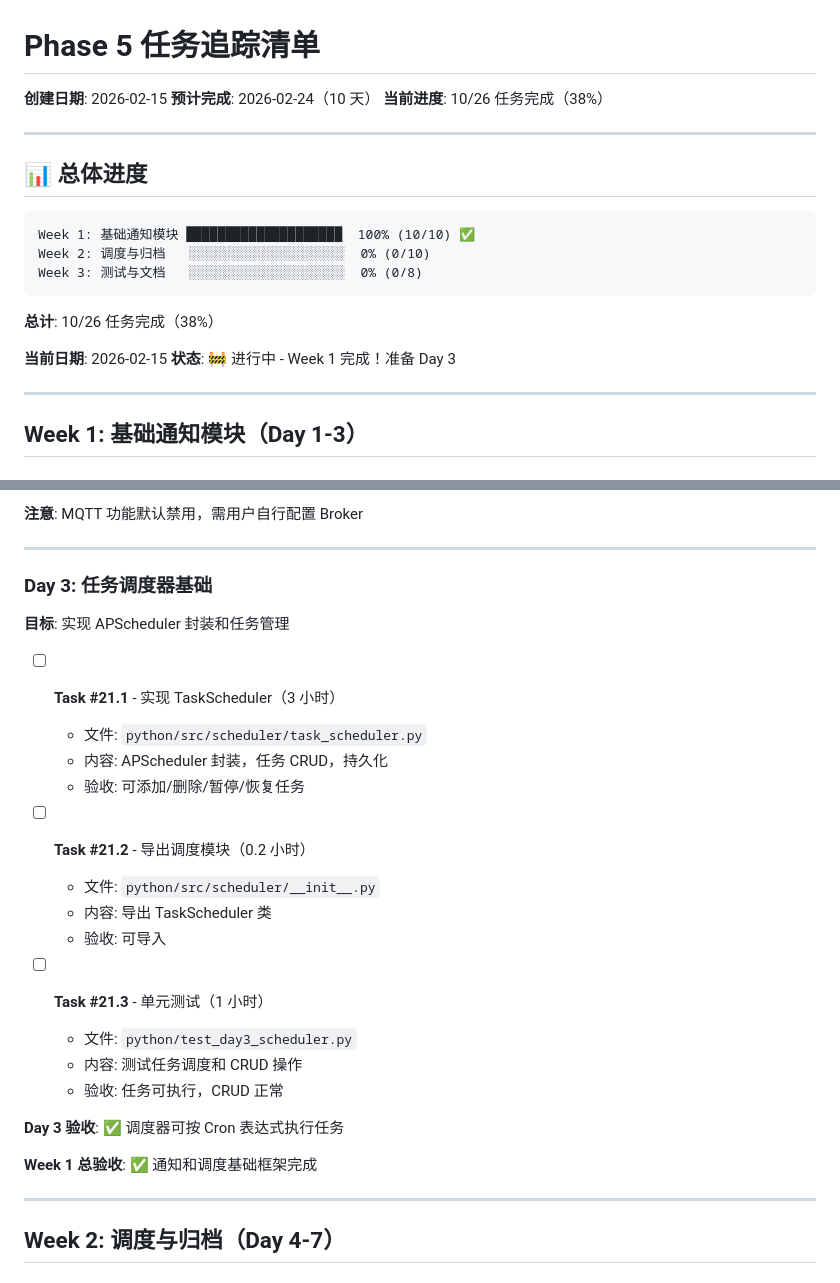
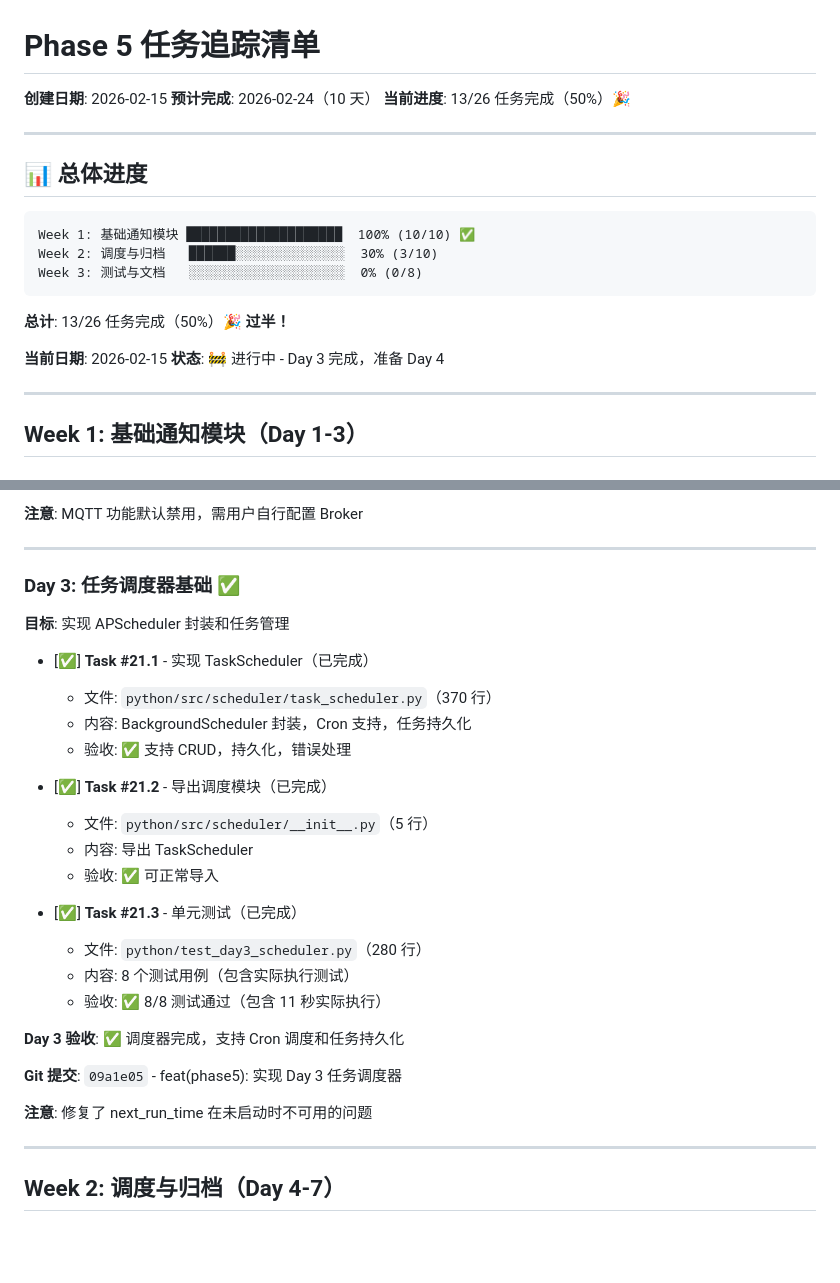
Before and after one commit to Vitizela/clclaw, a Markdown page: PHASE5_TASK_TRACKER.md, 2 parts joined by grey strips. Drawn GitHub-style; blank space fills up the shorter version.

Commit message:
docs: 更新 Phase 5 Day 3 完成进度 - 🎉 50% 过半！
Task #21 已完成 (3/3 子任务)

进度更新:
- 总进度: 10/26 → 13/26 (50%) 🎉 过半！
- Week 2: 0/10 → 3/10 (30%)
- Day 3: ✅ 完成

Day 3 完成内容:
✅ TaskScheduler (370 行)
  - APScheduler 封装
  - Cron 表达式支持
  - 任务 CRUD
  - 任务持久化（JSON）
  - 8/8 测试通过

核心功能:
- register_task_function() - 函数注册
- add_task() - 添加 Cron 任务
- remove/pause/resume_task() - 任务控制
- get_task/get_all_tasks() - 任务查询
- start/stop() - 调度器控制
- load_tasks_from_config() - 持久化恢复

Bug 修复:
- next_run_time 未启动时不可用

代码统计:
- 核心代码: 375 行
- 测试代码: 280 行
- Git 提交: 09a1e05

耗时: 约 2 小时

下一步: Day 4 - 增量归档器

Co-Authored-By: Claude Sonnet 4.5 <noreply@anthropic.com>

````diff
--- a/PHASE5_TASK_TRACKER.md
+++ b/PHASE5_TASK_TRACKER.md
@@ -2,7 +2,7 @@
 
 **创建日期**: 2026-02-15
 **预计完成**: 2026-02-24（10 天）
-**当前进度**: 10/26 任务完成（38%）
+**当前进度**: 13/26 任务完成（50%）🎉
 
 ---
 
@@ -10,14 +10,14 @@
 
 ```
 Week 1: 基础通知模块 ████████████████████  100% (10/10) ✅
-Week 2: 调度与归档   ░░░░░░░░░░░░░░░░░░░░  0% (0/10)
+Week 2: 调度与归档   ██████░░░░░░░░░░░░░░  30% (3/10)
 Week 3: 测试与文档   ░░░░░░░░░░░░░░░░░░░░  0% (0/8)
 ```
 
-**总计**: 10/26 任务完成（38%）
+**总计**: 13/26 任务完成（50%）🎉 **过半！**
 
 **当前日期**: 2026-02-15
-**状态**: 🚧 进行中 - Week 1 完成！准备 Day 3
+**状态**: 🚧 进行中 - Day 3 完成，准备 Day 4
 
 ---
 
@@ -94,28 +94,30 @@ Week 3: 测试与文档   ░░░░░░░░░░░░░░░░░░
 
 ---
 
-### Day 3: 任务调度器基础
+### Day 3: 任务调度器基础 ✅
 
 **目标**: 实现 APScheduler 封装和任务管理
 
-- [ ] **Task #21.1** - 实现 TaskScheduler（3 小时）
-  - 文件: `python/src/scheduler/task_scheduler.py`
-  - 内容: APScheduler 封装，任务 CRUD，持久化
-  - 验收: 可添加/删除/暂停/恢复任务
+- [✅] **Task #21.1** - 实现 TaskScheduler（已完成）
+  - 文件: `python/src/scheduler/task_scheduler.py`（370 行）
+  - 内容: BackgroundScheduler 封装，Cron 支持，任务持久化
+  - 验收: ✅ 支持 CRUD，持久化，错误处理
 
-- [ ] **Task #21.2** - 导出调度模块（0.2 小时）
-  - 文件: `python/src/scheduler/__init__.py`
-  - 内容: 导出 TaskScheduler 类
-  - 验收: 可导入
+- [✅] **Task #21.2** - 导出调度模块（已完成）
+  - 文件: `python/src/scheduler/__init__.py`（5 行）
+  - 内容: 导出 TaskScheduler
+  - 验收: ✅ 可正常导入
 
-- [ ] **Task #21.3** - 单元测试（1 小时）
-  - 文件: `python/test_day3_scheduler.py`
-  - 内容: 测试任务调度和 CRUD 操作
-  - 验收: 任务可执行，CRUD 正常
+- [✅] **Task #21.3** - 单元测试（已完成）
+  - 文件: `python/test_day3_scheduler.py`（280 行）
+  - 内容: 8 个测试用例（包含实际执行测试）
+  - 验收: ✅ 8/8 测试通过（包含 11 秒实际执行）
 
-**Day 3 验收**: ✅ 调度器可按 Cron 表达式执行任务
+**Day 3 验收**: ✅ 调度器完成，支持 Cron 调度和任务持久化
 
-**Week 1 总验收**: ✅ 通知和调度基础框架完成
+**Git 提交**: `09a1e05` - feat(phase5): 实现 Day 3 任务调度器
+
+**注意**: 修复了 next_run_time 在未启动时不可用的问题
 
 ---
 
````
